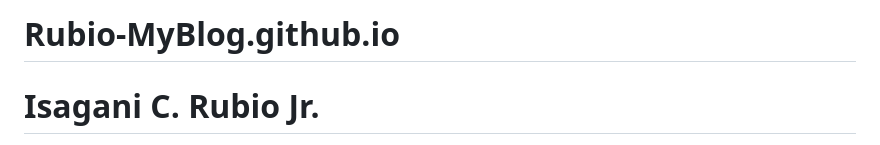
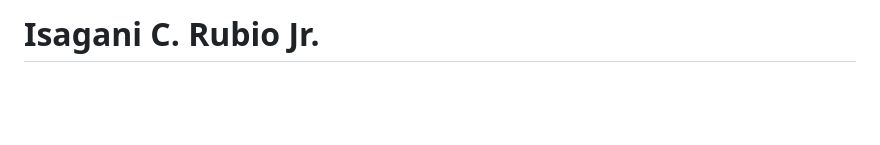
Before and after one commit to Nujii9/My-Blog, a Markdown page: README.md, the part around the change. Rendered like a GitHub page; blank space fills up the shorter version.

```diff
--- a/README.md
+++ b/README.md
@@ -1,5 +1,4 @@
 <!DOCTYPE html>
-# Rubio-MyBlog.github.io
 <html lang="en">
 <head> <link rel="stylesheet" href="style.css">
     <meta charset="UTF-8">
```
